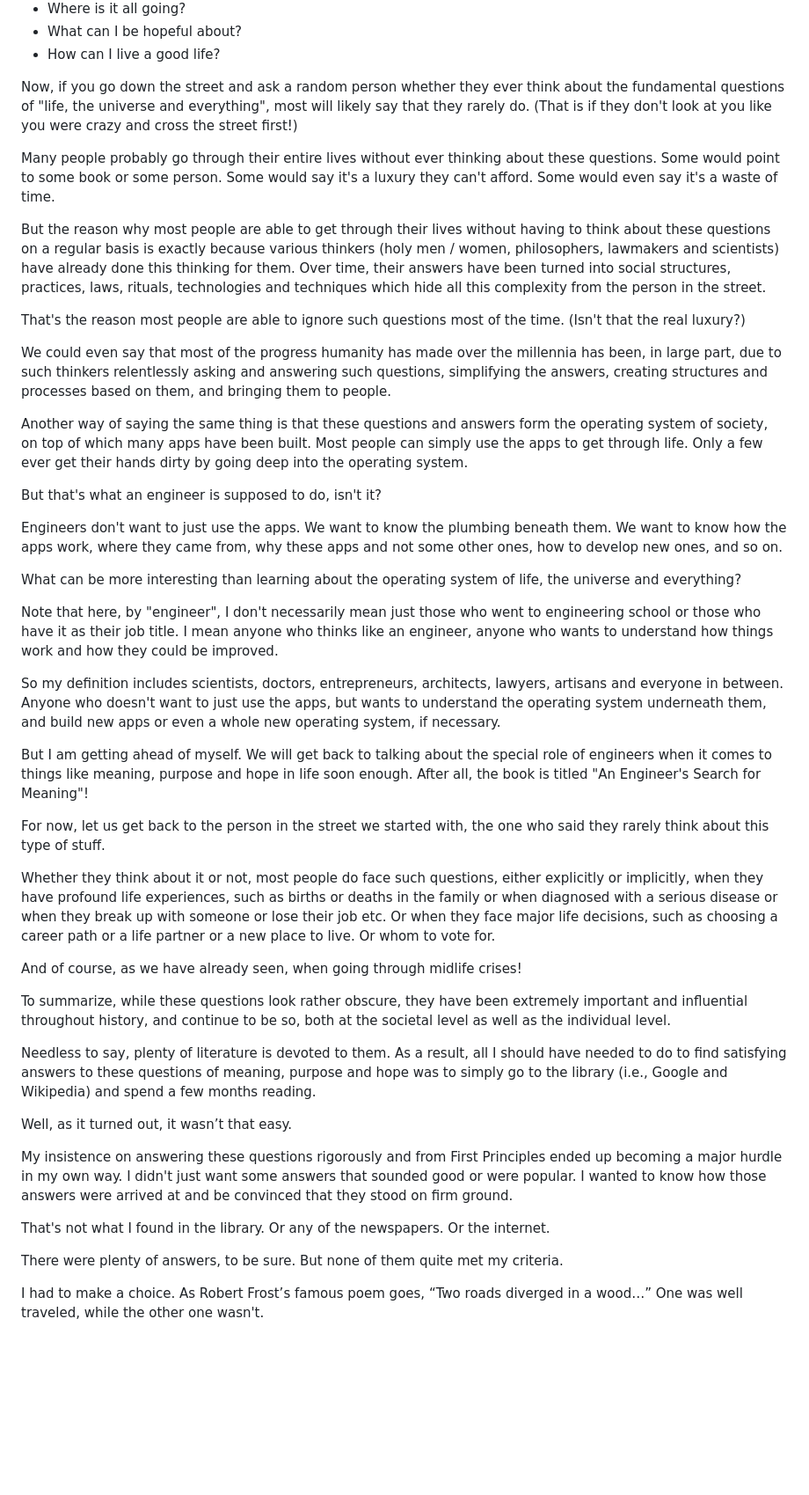
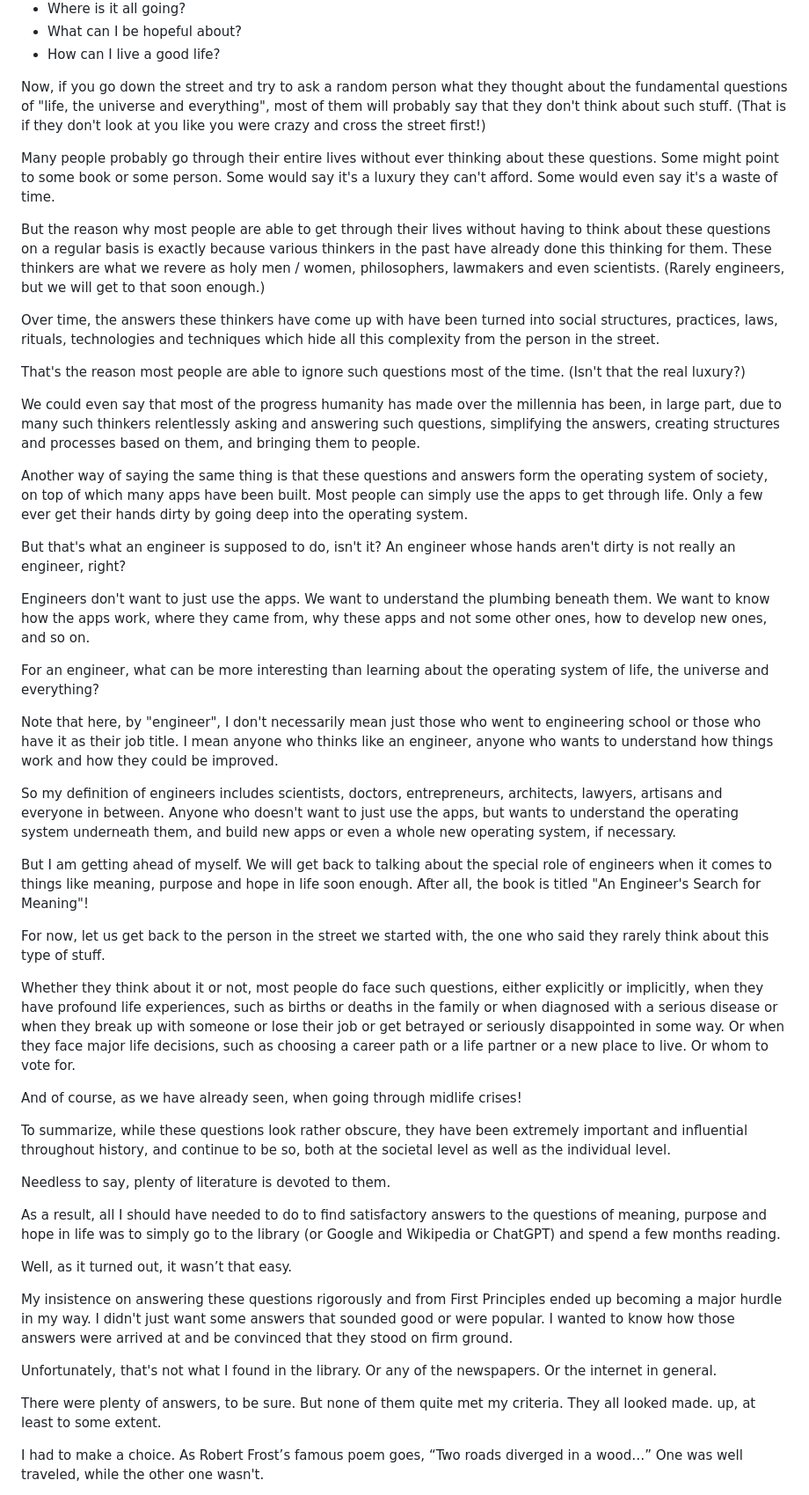
Before and after one commit to vinhub/lifevisor-book, a Markdown page: raw/02-premise.md, the part around the change. Shown at 88% size. Rendered like a GitHub page; blank space fills up the shorter version.

Commit message:
GITBOOK-218: No subject

```diff
--- a/raw/02-premise.md
+++ b/raw/02-premise.md
@@ -63,47 +63,51 @@ Since the dawn of time, in every corner of the world, scores of human beings hav
 * What can I be hopeful about?
 * How can I live a good life?
 
-Now, if you go down the street and ask a random person whether they ever think about the fundamental questions of "life, the universe and everything", most will likely say that they rarely do. (That is if they don't look at you like you were crazy and cross the street first!)
+Now, if you go down the street and try to ask a random person what they thought about the fundamental questions of "life, the universe and everything", most of them will probably say that they don't think about such stuff. (That is if they don't look at you like you were crazy and cross the street first!)
 
-Many people probably go through their entire lives without ever thinking about these questions. Some would point to some book or some person. Some would say it's a luxury they can't afford. Some would even say it's a waste of time.
+Many people probably go through their entire lives without ever thinking about these questions. Some might point to some book or some person. Some would say it's a luxury they can't afford. Some would even say it's a waste of time.
 
-But the reason why most people are able to get through their lives without having to think about these questions on a regular basis is exactly because various thinkers (holy men / women, philosophers, lawmakers and scientists) have already done this thinking for them. Over time, their answers have been turned into social structures, practices, laws, rituals, technologies and techniques which hide all this complexity from the person in the street.&#x20;
+But the reason why most people are able to get through their lives without having to think about these questions on a regular basis is exactly because various thinkers in the past have already done this thinking for them. These thinkers are what we revere as holy men / women, philosophers, lawmakers and even scientists. (Rarely engineers, but we will get to that soon enough.)
+
+Over time, the answers these thinkers have come up with have been turned into social structures, practices, laws, rituals, technologies and techniques which hide all this complexity from the person in the street.&#x20;
 
 That's the reason most people are able to ignore such questions most of the time. (Isn't that the real luxury?)
 
-We could even say that most of the progress humanity has made over the millennia has been, in large part, due to such thinkers relentlessly asking and answering such questions, simplifying the answers, creating structures and processes based on them, and bringing them to people.
+We could even say that most of the progress humanity has made over the millennia has been, in large part, due to many such thinkers relentlessly asking and answering such questions, simplifying the answers, creating structures and processes based on them, and bringing them to people.
 
 Another way of saying the same thing is that these questions and answers form the operating system of society, on top of which many apps have been built. Most people can simply use the apps to get through life. Only a few ever get their hands dirty by going deep into the operating system.
 
-But that's what an engineer is supposed to do, isn't it?
+But that's what an engineer is supposed to do, isn't it? An engineer whose hands aren't dirty is not really an engineer, right?
 
-Engineers don't want to just use the apps. We want to know the plumbing beneath them. We want to know how the apps work, where they came from, why these apps and not some other ones, how to develop new ones, and so on.
+Engineers don't want to just use the apps. We want to understand the plumbing beneath them. We want to know how the apps work, where they came from, why these apps and not some other ones, how to develop new ones, and so on.
 
-What can be more interesting than learning about the operating system of life, the universe and everything?
+For an engineer, what can be more interesting than learning about the operating system of life, the universe and everything?
 
 Note that here, by "engineer", I don't necessarily mean just those who went to engineering school or those who have it as their job title. I mean anyone who thinks like an engineer, anyone who wants to understand how things work and how they could be improved.
 
-So my definition includes scientists, doctors, entrepreneurs, architects, lawyers, artisans and everyone in between. Anyone who doesn't want to just use the apps, but wants to understand the operating system underneath them, and build new apps or even a whole new operating system, if necessary.
+So my definition of engineers includes scientists, doctors, entrepreneurs, architects, lawyers, artisans and everyone in between. Anyone who doesn't want to just use the apps, but wants to understand the operating system underneath them, and build new apps or even a whole new operating system, if necessary.
 
 But I am getting ahead of myself. We will get back to talking about the special role of engineers when it comes to things like meaning, purpose and hope in life soon enough. After all, the book is titled "An Engineer's Search for Meaning"!
 
 For now, let us get back to the person in the street we started with, the one who said they rarely think about this type of stuff.
 
-Whether they think about it or not, most people do face such questions, either explicitly or implicitly, when they have profound life experiences, such as births or deaths in the family or when diagnosed with a serious disease or when they break up with someone or lose their job etc. Or when they face major life decisions, such as choosing a career path or a life partner or a new place to live. Or whom to vote for.
+Whether they think about it or not, most people do face such questions, either explicitly or implicitly, when they have profound life experiences, such as births or deaths in the family or when diagnosed with a serious disease or when they break up with someone or lose their job or get betrayed or seriously disappointed in some way. Or when they face major life decisions, such as choosing a career path or a life partner or a new place to live. Or whom to vote for.
 
 And of course, as we have already seen, when going through midlife crises!
 
 To summarize, while these questions look rather obscure, they have been extremely important and influential throughout history, and continue to be so, both at the societal level as well as the individual level.
 
-Needless to say, plenty of literature is devoted to them. As a result, all I should have needed to do to find satisfying answers to these questions of meaning, purpose and hope was to simply go to the library (i.e., Google and Wikipedia) and spend a few months reading.
+Needless to say, plenty of literature is devoted to them.&#x20;
+
+As a result, all I should have needed to do to find satisfactory answers to the questions of meaning, purpose and hope in life was to simply go to the library (or Google and Wikipedia or ChatGPT) and spend a few months reading.
 
 Well, as it turned out, it wasn’t that easy.
 
-My insistence on answering these questions rigorously and from First Principles ended up becoming a major hurdle in my own way. I didn't just want some answers that sounded good or were popular. I wanted to know how those answers were arrived at and be convinced that they stood on firm ground.
+My insistence on answering these questions rigorously and from First Principles ended up becoming a major hurdle in my way. I didn't just want some answers that sounded good or were popular. I wanted to know how those answers were arrived at and be convinced that they stood on firm ground.
 
-That's not what I found in the library. Or any of the newspapers. Or the internet.&#x20;
+Unfortunately, that's not what I found in the library. Or any of the newspapers. Or the internet in general.&#x20;
 
-There were plenty of answers, to be sure. But none of them quite met my criteria.
+There were plenty of answers, to be sure. But none of them quite met my criteria. They all looked made. up, at least to some extent.
 
 I had to make a choice. As Robert Frost’s famous poem goes, “Two roads diverged in a wood…” One was well traveled, while the other one wasn't.
 
```
